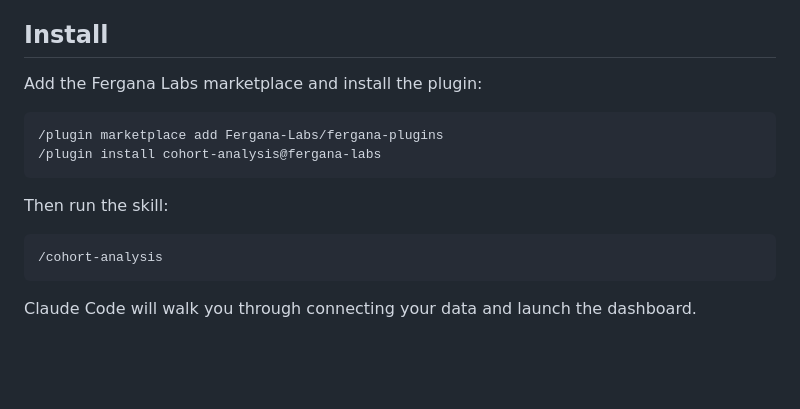
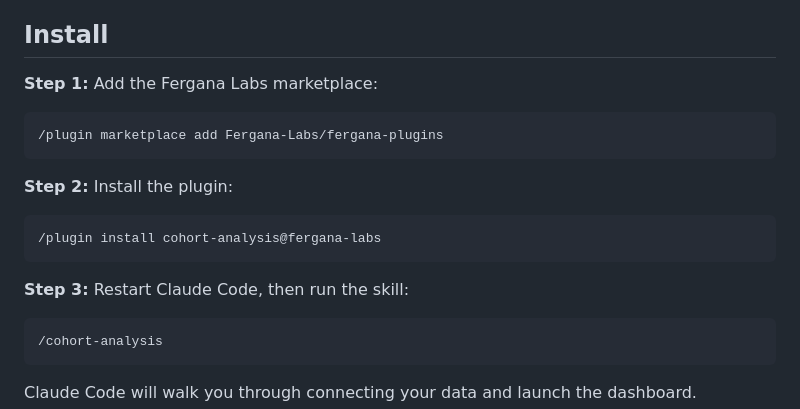
Before and after one commit to Fergana-Labs/cohort-analysis, a Markdown page: README.md, the part around the change. Drawn GitHub-style; blank space fills up the shorter version.

Commit message:
Clarify install steps are sequential, add restart note

````diff
--- a/README.md
+++ b/README.md
@@ -6,15 +6,17 @@ Built by [Fergana Labs](https://ferganalabs.com).
 
 ## Install
 
-Add the Fergana Labs marketplace and install the plugin:
-
+**Step 1:** Add the Fergana Labs marketplace:
 ```
 /plugin marketplace add Fergana-Labs/fergana-plugins
+```
+
+**Step 2:** Install the plugin:
+```
 /plugin install cohort-analysis@fergana-labs
 ```
 
-Then run the skill:
-
+**Step 3:** Restart Claude Code, then run the skill:
 ```
 /cohort-analysis
 ```
````
